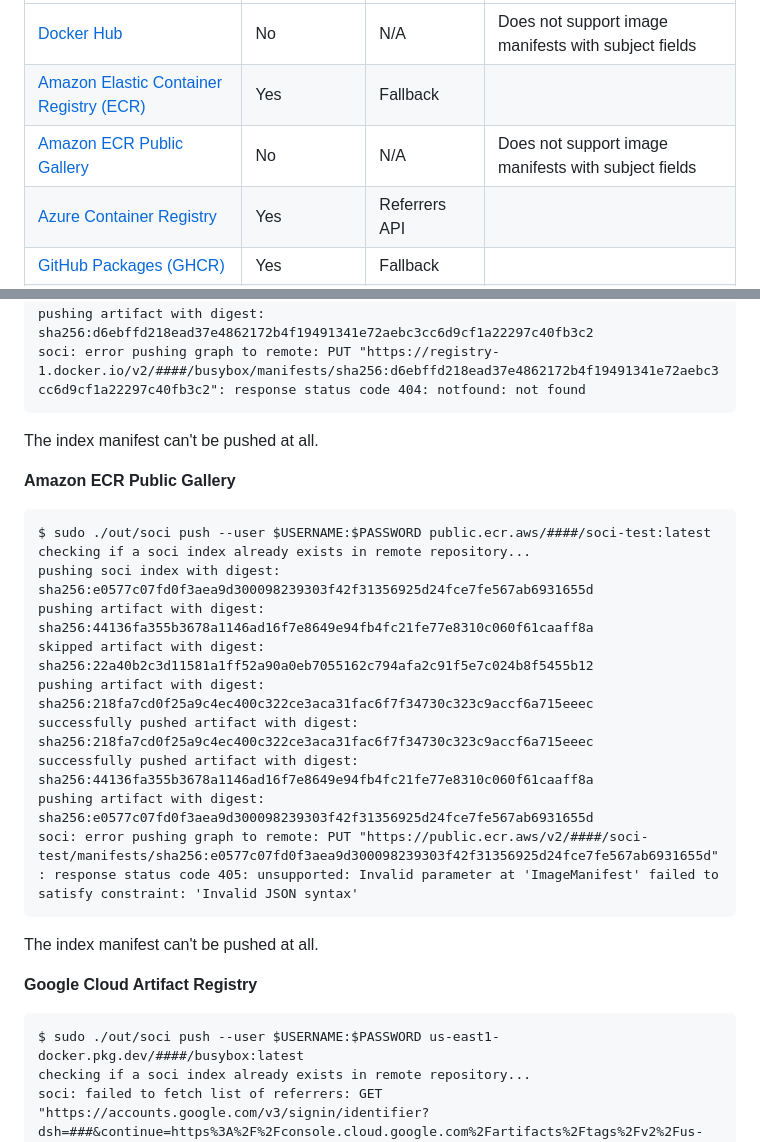
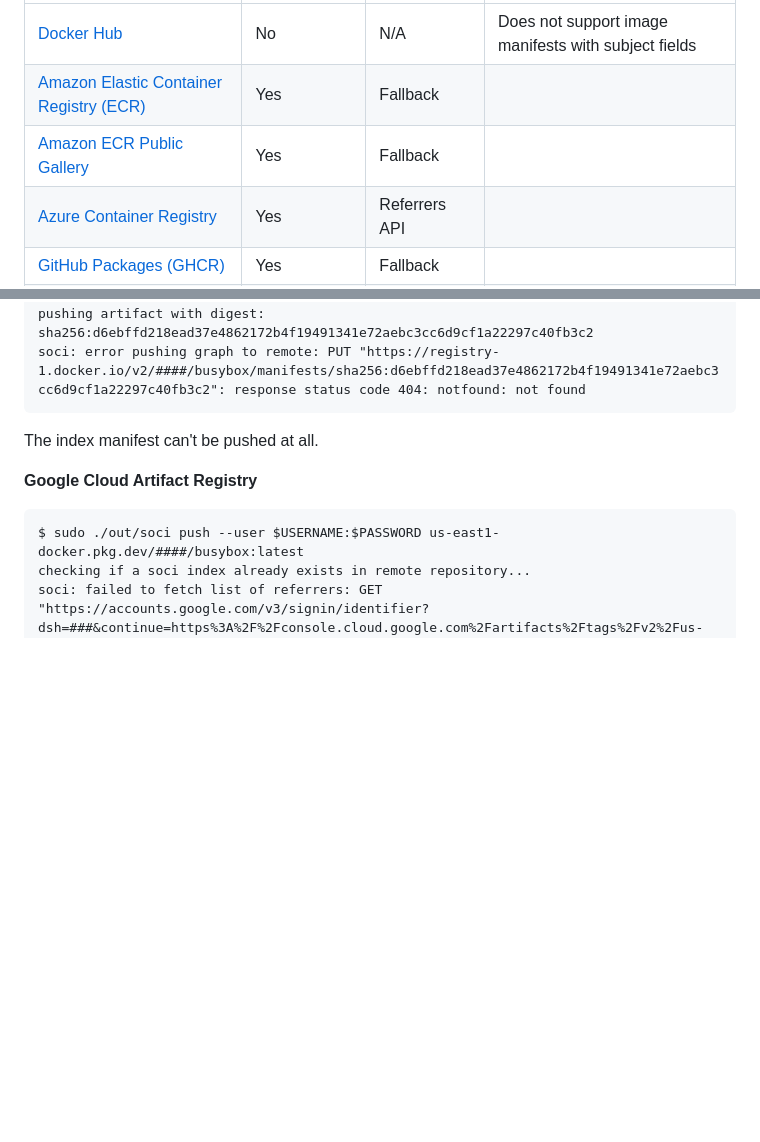
Before and after one commit to awslabs/soci-snapshotter, a Markdown page: docs/registry.md, 2 parts joined by grey strips. Drawn GitHub-style; blank space fills up the shorter version.

Commit message:
update docs/registry.md
Include ECR public as a SOCI supported registry
Update docs/registry.md

Co-authored-by: Clarence "Sparr" Risher <sparr0@gmail.com>

Signed-off-by: Arjun Yogidas <arjunry@amazon.com>

````diff
--- a/docs/registry.md
+++ b/docs/registry.md
@@ -57,7 +57,7 @@ Registries that are not listed have not been tested by the SOCI maintainers or r
 | ----------------------------------------------------------------------------------------- | ----------- | ------------- | ---------------------------------------------------- |
 | [Docker Hub](https://hub.docker.com)                                                      | No          | N/A           | Does not support image manifests with subject fields |
 | [Amazon Elastic Container Registry (ECR)](https://aws.amazon.com/ecr/)                    | Yes         | Fallback      |                                                      |
-| [Amazon ECR Public Gallery](https://gallery.ecr.aws)                                      | No          | N/A           | Does not support image manifests with subject fields |
+| [Amazon ECR Public Gallery](https://gallery.ecr.aws)                                      | Yes         | Fallback      |                                                      |
 | [Azure Container Registry](https://azure.microsoft.com/en-us/products/container-registry) | Yes         | Referrers API |                                                      |
 | [GitHub Packages (GHCR)](https://github.com/features/packages)                            | Yes         | Fallback      |                                                      |
 | [Google Cloud Container Registry (GCR)](https://cloud.google.com/container-registry)      | Yes         | Fallback      |                                                      |
@@ -89,23 +89,6 @@ soci: error pushing graph to remote: PUT "https://registry-1.docker.io/v2/####/b
 
 The index manifest can't be pushed at all.
 
-**Amazon ECR Public Gallery**
-
-```
-$ sudo ./out/soci push --user $USERNAME:$PASSWORD public.ecr.aws/####/soci-test:latest
-checking if a soci index already exists in remote repository...
-pushing soci index with digest: sha256:e0577c07fd0f3aea9d300098239303f42f31356925d24fce7fe567ab6931655d
-pushing artifact with digest: sha256:44136fa355b3678a1146ad16f7e8649e94fb4fc21fe77e8310c060f61caaff8a
-skipped artifact with digest: sha256:22a40b2c3d11581a1ff52a90a0eb7055162c794afa2c91f5e7c024b8f5455b12
-pushing artifact with digest: sha256:218fa7cd0f25a9c4ec400c322ce3aca31fac6f7f34730c323c9accf6a715eeec
-successfully pushed artifact with digest: sha256:218fa7cd0f25a9c4ec400c322ce3aca31fac6f7f34730c323c9accf6a715eeec
-successfully pushed artifact with digest: sha256:44136fa355b3678a1146ad16f7e8649e94fb4fc21fe77e8310c060f61caaff8a
-pushing artifact with digest: sha256:e0577c07fd0f3aea9d300098239303f42f31356925d24fce7fe567ab6931655d
-soci: error pushing graph to remote: PUT "https://public.ecr.aws/v2/####/soci-test/manifests/sha256:e0577c07fd0f3aea9d300098239303f42f31356925d24fce7fe567ab6931655d": response status code 405: unsupported: Invalid parameter at 'ImageManifest' failed to satisfy constraint: 'Invalid JSON syntax'
-```
-
-The index manifest can't be pushed at all.
-
 **Google Cloud Artifact Registry**
 
 ```
````
